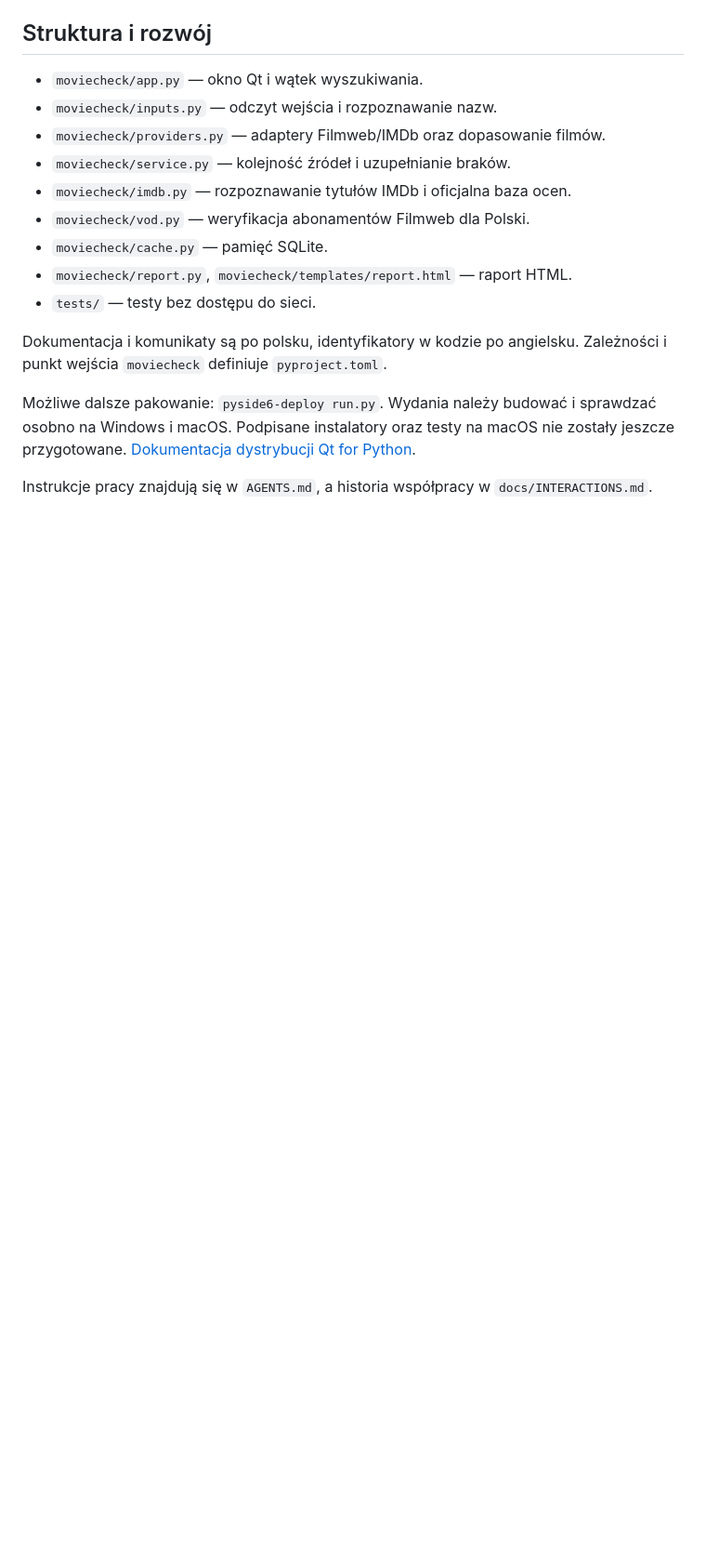
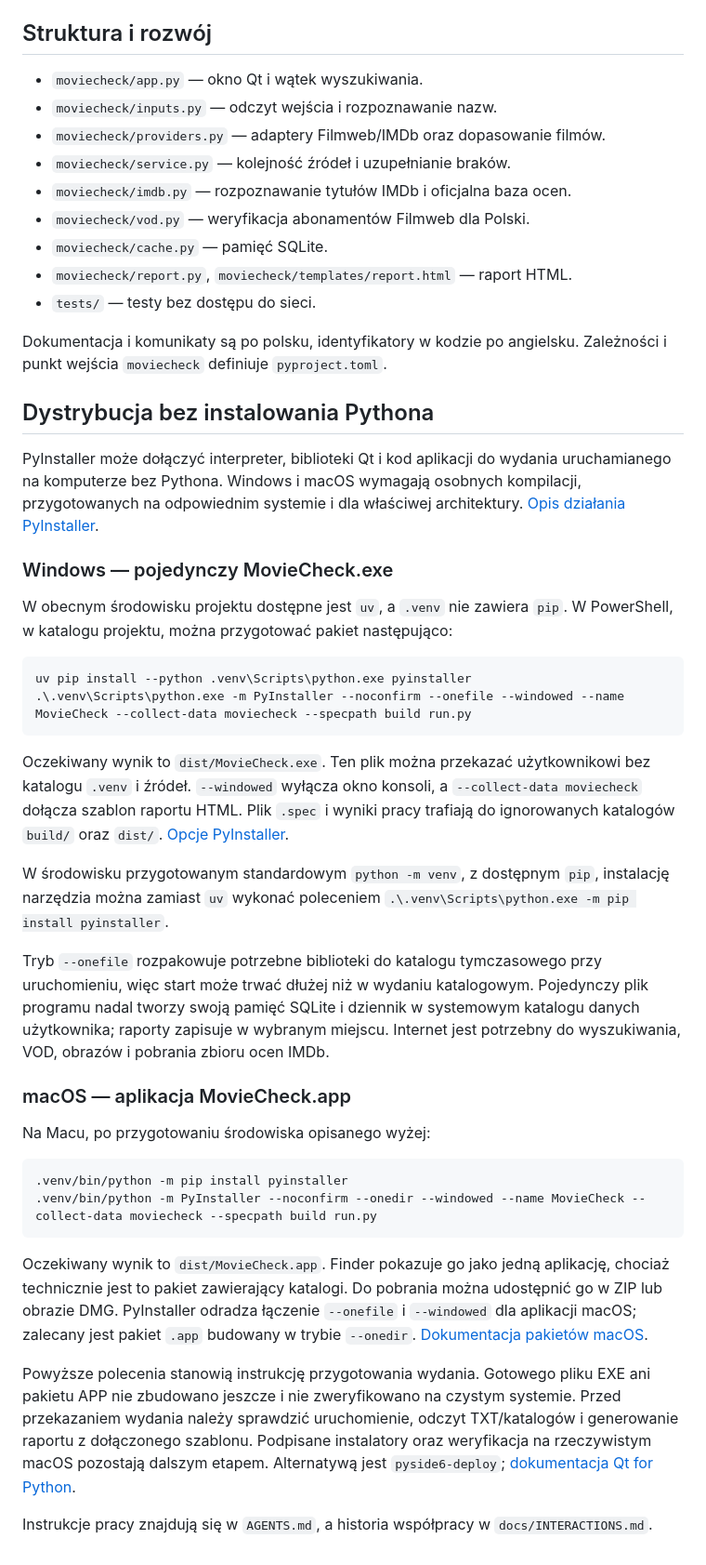
Before and after one commit to szafranr/MovieCheck, a Markdown page: README.md, the part around the change. Shown at 93% size. GitHub-like rendering; blank space fills up the shorter version.

Commit message:
Opisz dystrybucje aplikacji jako EXE i pakiet macOS

````diff
--- a/README.md
+++ b/README.md
@@ -148,6 +148,36 @@ Testy jednostkowe i test przepływu okna Qt działają bez sieci. Test okna uruc
 
 Dokumentacja i komunikaty są po polsku, identyfikatory w kodzie po angielsku. Zależności i punkt wejścia `moviecheck` definiuje `pyproject.toml`.
 
-Możliwe dalsze pakowanie: `pyside6-deploy run.py`. Wydania należy budować i sprawdzać osobno na Windows i macOS. Podpisane instalatory oraz testy na macOS nie zostały jeszcze przygotowane. [Dokumentacja dystrybucji Qt for Python](https://doc.qt.io/qtforpython-6/deployment/index.html).
+## Dystrybucja bez instalowania Pythona
+
+PyInstaller może dołączyć interpreter, biblioteki Qt i kod aplikacji do wydania uruchamianego na komputerze bez Pythona. Windows i macOS wymagają osobnych kompilacji, przygotowanych na odpowiednim systemie i dla właściwej architektury. [Opis działania PyInstaller](https://pyinstaller.org/en/stable/operating-mode.html).
+
+### Windows — pojedynczy MovieCheck.exe
+
+W obecnym środowisku projektu dostępne jest `uv`, a `.venv` nie zawiera `pip`. W PowerShell, w katalogu projektu, można przygotować pakiet następująco:
+
+```powershell
+uv pip install --python .venv\Scripts\python.exe pyinstaller
+.\.venv\Scripts\python.exe -m PyInstaller --noconfirm --onefile --windowed --name MovieCheck --collect-data moviecheck --specpath build run.py
+```
+
+Oczekiwany wynik to `dist/MovieCheck.exe`. Ten plik można przekazać użytkownikowi bez katalogu `.venv` i źródeł. `--windowed` wyłącza okno konsoli, a `--collect-data moviecheck` dołącza szablon raportu HTML. Plik `.spec` i wyniki pracy trafiają do ignorowanych katalogów `build/` oraz `dist/`. [Opcje PyInstaller](https://pyinstaller.org/en/stable/usage.html).
+
+W środowisku przygotowanym standardowym `python -m venv`, z dostępnym `pip`, instalację narzędzia można zamiast `uv` wykonać poleceniem `.\.venv\Scripts\python.exe -m pip install pyinstaller`.
+
+Tryb `--onefile` rozpakowuje potrzebne biblioteki do katalogu tymczasowego przy uruchomieniu, więc start może trwać dłużej niż w wydaniu katalogowym. Pojedynczy plik programu nadal tworzy swoją pamięć SQLite i dziennik w systemowym katalogu danych użytkownika; raporty zapisuje w wybranym miejscu. Internet jest potrzebny do wyszukiwania, VOD, obrazów i pobrania zbioru ocen IMDb.
+
+### macOS — aplikacja MovieCheck.app
+
+Na Macu, po przygotowaniu środowiska opisanego wyżej:
+
+```sh
+.venv/bin/python -m pip install pyinstaller
+.venv/bin/python -m PyInstaller --noconfirm --onedir --windowed --name MovieCheck --collect-data moviecheck --specpath build run.py
+```
+
+Oczekiwany wynik to `dist/MovieCheck.app`. Finder pokazuje go jako jedną aplikację, chociaż technicznie jest to pakiet zawierający katalogi. Do pobrania można udostępnić go w ZIP lub obrazie DMG. PyInstaller odradza łączenie `--onefile` i `--windowed` dla aplikacji macOS; zalecany jest pakiet `.app` budowany w trybie `--onedir`. [Dokumentacja pakietów macOS](https://pyinstaller.org/en/stable/usage.html#building-macos-app-bundles).
+
+Powyższe polecenia stanowią instrukcję przygotowania wydania. Gotowego pliku EXE ani pakietu APP nie zbudowano jeszcze i nie zweryfikowano na czystym systemie. Przed przekazaniem wydania należy sprawdzić uruchomienie, odczyt TXT/katalogów i generowanie raportu z dołączonego szablonu. Podpisane instalatory oraz weryfikacja na rzeczywistym macOS pozostają dalszym etapem. Alternatywą jest `pyside6-deploy`; [dokumentacja Qt for Python](https://doc.qt.io/qtforpython-6/deployment/index.html).
 
 Instrukcje pracy znajdują się w `AGENTS.md`, a historia współpracy w `docs/INTERACTIONS.md`.
````
Also changed, not shown: docs/INTERACTIONS.md (+17 -0 lines).
